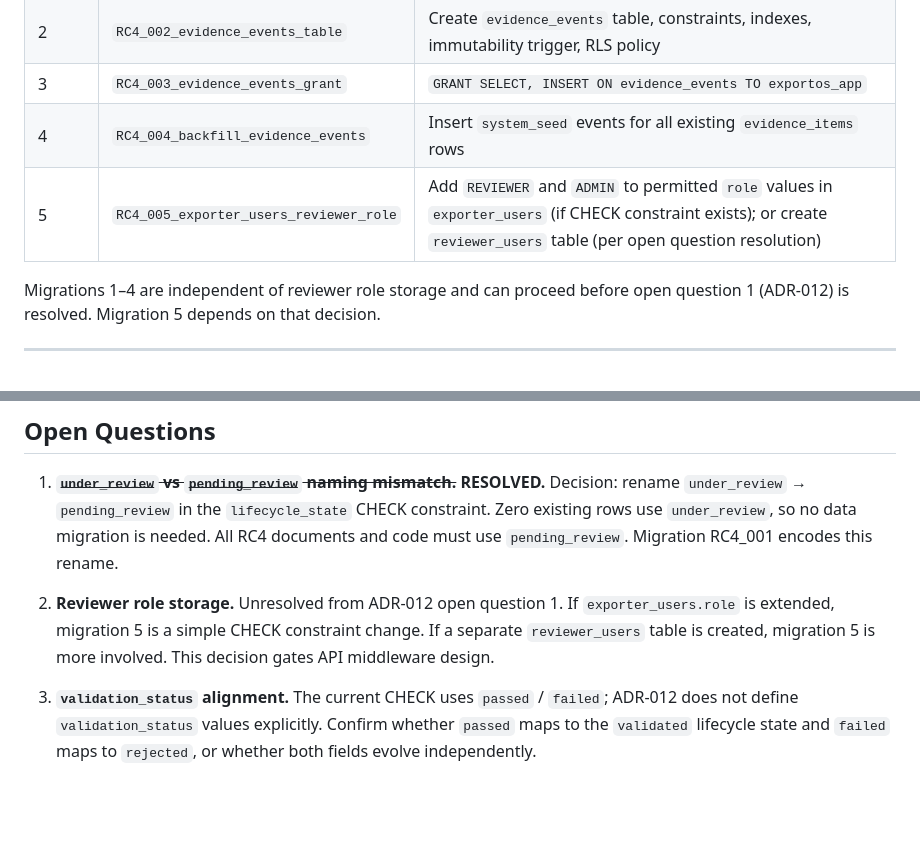
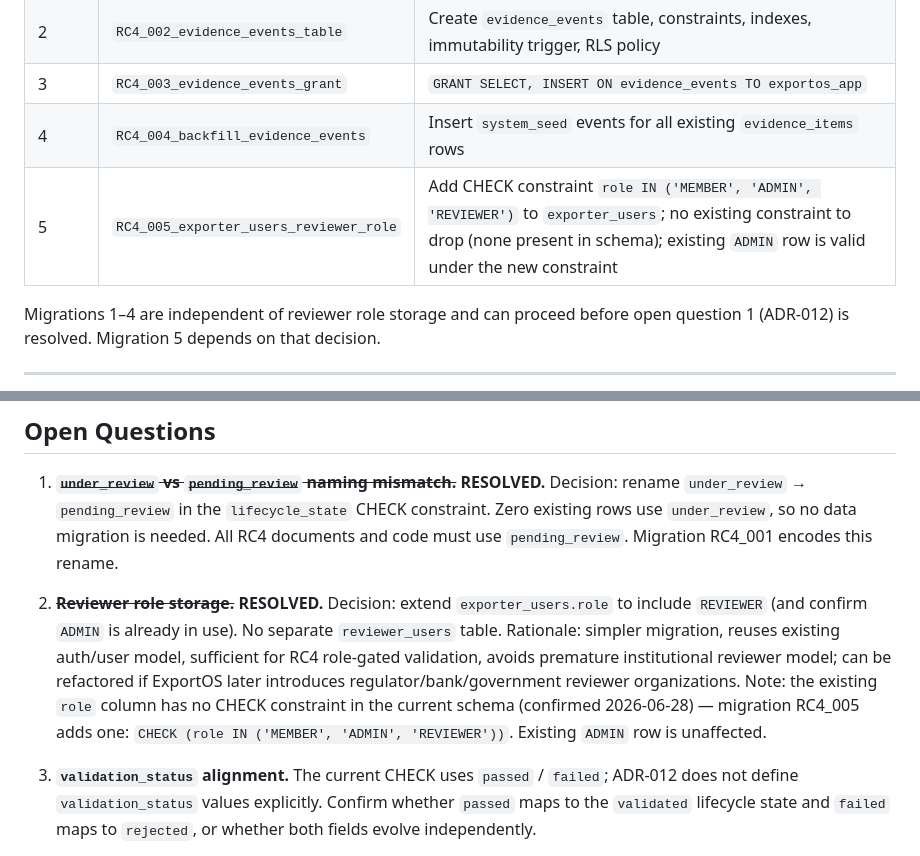
Before and after one commit to georgy4932/ExportOS, a Markdown page: docs/releases/RC4_DATABASE_DESIGN.md, 2 parts joined by grey strips. Rendered like a GitHub page; blank space fills up the shorter version.

```diff
--- a/docs/releases/RC4_DATABASE_DESIGN.md
+++ b/docs/releases/RC4_DATABASE_DESIGN.md
@@ -230,7 +230,7 @@ Migrations must be applied in this order. Each depends on the previous.
 | 2 | `RC4_002_evidence_events_table` | Create `evidence_events` table, constraints, indexes, immutability trigger, RLS policy |
 | 3 | `RC4_003_evidence_events_grant` | `GRANT SELECT, INSERT ON evidence_events TO exportos_app` |
 | 4 | `RC4_004_backfill_evidence_events` | Insert `system_seed` events for all existing `evidence_items` rows |
-| 5 | `RC4_005_exporter_users_reviewer_role` | Add `REVIEWER` and `ADMIN` to permitted `role` values in `exporter_users` (if CHECK constraint exists); or create `reviewer_users` table (per open question resolution) |
+| 5 | `RC4_005_exporter_users_reviewer_role` | Add CHECK constraint `role IN ('MEMBER', 'ADMIN', 'REVIEWER')` to `exporter_users`; no existing constraint to drop (none present in schema); existing `ADMIN` row is valid under the new constraint |
 
 Migrations 1–4 are independent of reviewer role storage and can proceed before open question 1 (ADR-012) is resolved. Migration 5 depends on that decision.
 
@@ -270,7 +270,7 @@ Migrations 1–4 are independent of reviewer role storage and can proceed before
 
 1. ~~**`under_review` vs `pending_review` naming mismatch.**~~ **RESOLVED.** Decision: rename `under_review` → `pending_review` in the `lifecycle_state` CHECK constraint. Zero existing rows use `under_review`, so no data migration is needed. All RC4 documents and code must use `pending_review`. Migration RC4_001 encodes this rename.
 
-2. **Reviewer role storage.** Unresolved from ADR-012 open question 1. If `exporter_users.role` is extended, migration 5 is a simple CHECK constraint change. If a separate `reviewer_users` table is created, migration 5 is more involved. This decision gates API middleware design.
+2. ~~**Reviewer role storage.**~~ **RESOLVED.** Decision: extend `exporter_users.role` to include `REVIEWER` (and confirm `ADMIN` is already in use). No separate `reviewer_users` table. Rationale: simpler migration, reuses existing auth/user model, sufficient for RC4 role-gated validation, avoids premature institutional reviewer model; can be refactored if ExportOS later introduces regulator/bank/government reviewer organizations. Note: the existing `role` column has no CHECK constraint in the current schema (confirmed 2026-06-28) — migration RC4_005 adds one: `CHECK (role IN ('MEMBER', 'ADMIN', 'REVIEWER'))`. Existing `ADMIN` row is unaffected.
 
 3. **`validation_status` alignment.** The current CHECK uses `passed` / `failed`; ADR-012 does not define `validation_status` values explicitly. Confirm whether `passed` maps to the `validated` lifecycle state and `failed` maps to `rejected`, or whether both fields evolve independently.
 
```
Also changed, not shown: docs/adr/ADR-012-evidence-validation-lifecycle.md (+1 -1 lines), docs/releases/RC4_SCOPE.md (+1 -1 lines).
